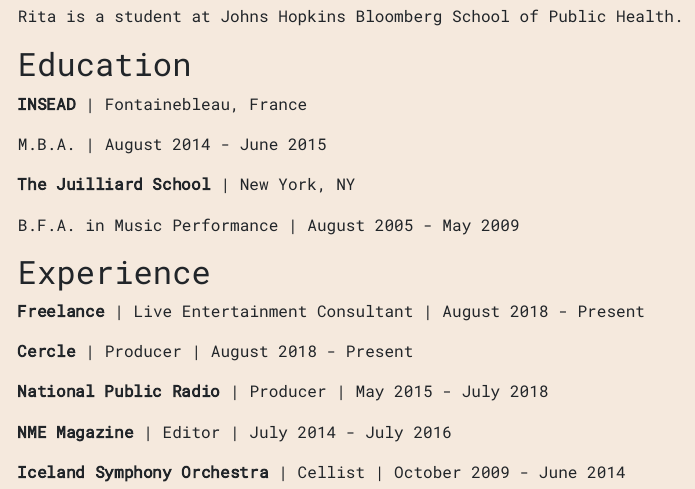
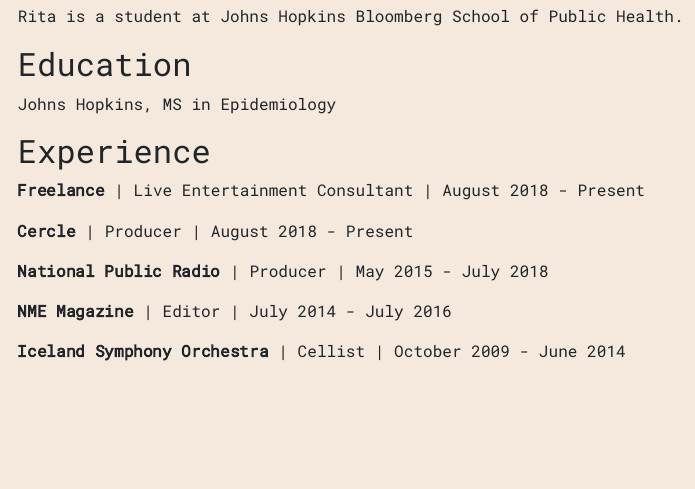
Before and after one commit to QinyuHan717/QinyuHan717.github.io, an R Markdown document (index.Rmd): the page in a window 1100 px wide, from 380 px down. The pictures show the output file index.html that the author committed with the source, opened offline.

Commit message:
changed education

```diff
--- a/index.Rmd
+++ b/index.Rmd
@@ -16,13 +16,7 @@
 
 ## Education
 
-**INSEAD** | Fontainebleau, France
-
-M.B.A. | August 2014 - June 2015
-
-**The Juilliard School** | New York, NY
-
-B.F.A. in Music Performance | August 2005 - May 2009
+Johns Hopkins, MS in Epidemiology
 
 ## Experience
 
```
Also changed, not shown: index.html.
